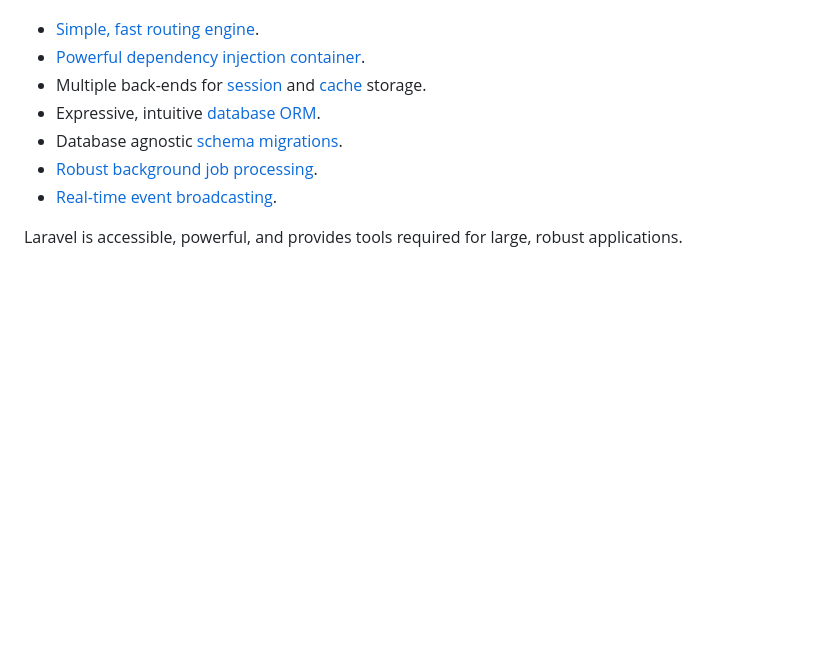
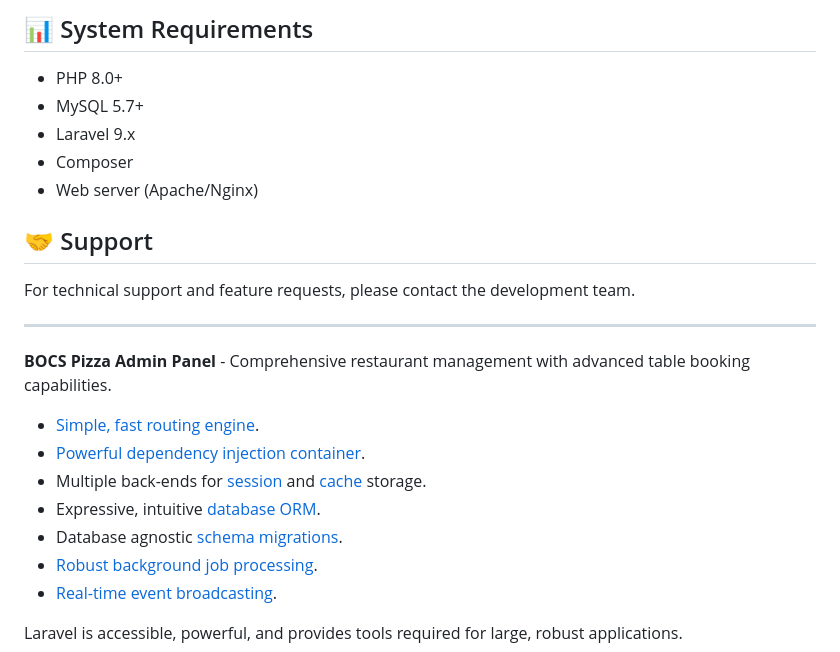
Before and after one commit to ajijas/admin_bocs_pizza, a Markdown page: README.md, the part around the change printed below. Rendered like a GitHub page; blank space fills up the shorter version.

```diff
--- a/README.md
+++ b/README.md
@@ -13,3 +70,18 @@ Laravel is a web application framework with expressive, elegant syntax. We belie
+## 📊 System Requirements
+
+- PHP 8.0+
+- MySQL 5.7+
+- Laravel 9.x
+- Composer
+- Web server (Apache/Nginx)
+
+## 🤝 Support
+
+For technical support and feature requests, please contact the development team.
+
+---
+
+**BOCS Pizza Admin Panel** - Comprehensive restaurant management with advanced table booking capabilities.
 
 - [Simple, fast routing engine](https://laravel.com/docs/routing).
 - [Powerful dependency injection container](https://laravel.com/docs/container).
```
Also changed, not shown: other parts of README.md (+66 -9 lines).
